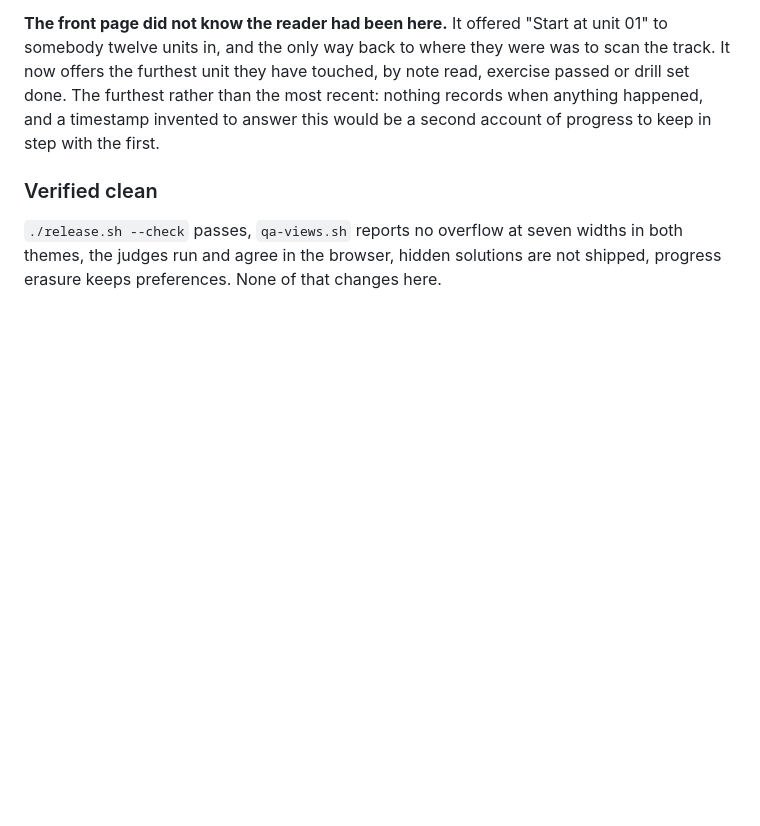
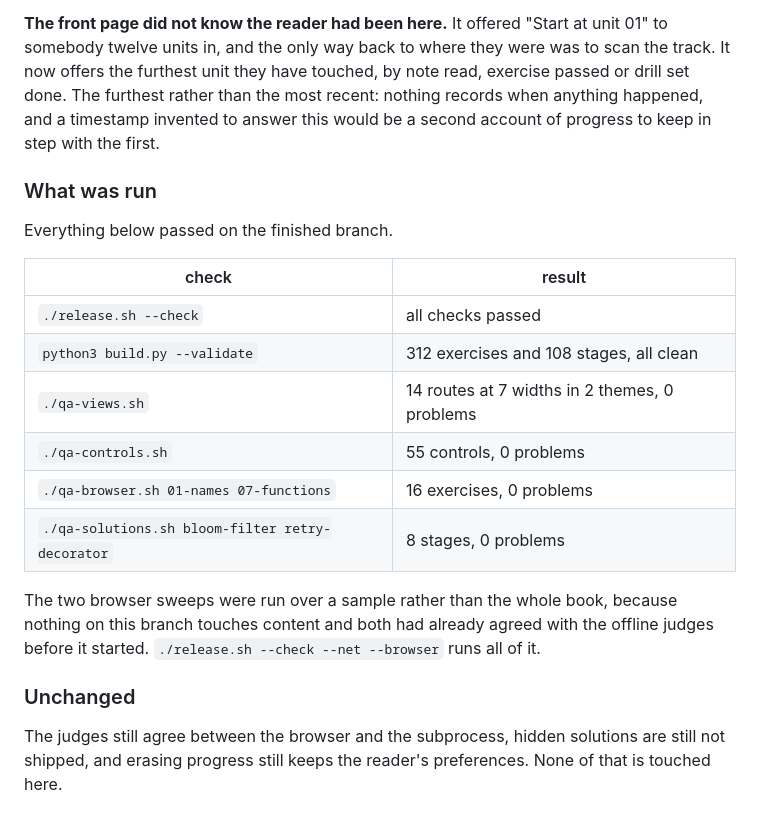
Before and after one commit to madalintat/python-handbook, a Markdown page: docs/AUDIT.md, the part around the change. GitHub-like rendering; blank space fills up the shorter version.

Commit message:
Audit: what was run, and what it said

```diff
--- a/docs/AUDIT.md
+++ b/docs/AUDIT.md
@@ -140,9 +140,26 @@ recent: nothing records when anything happened, and a timestamp invented to
 answer this would be a second account of progress to keep in step with the
 first.
 
-### Verified clean
+### What was run
 
-`./release.sh --check` passes, `qa-views.sh` reports no overflow at seven
-widths in both themes, the judges run and agree in the browser, hidden
-solutions are not shipped, progress erasure keeps preferences. None of that
-changes here.
+Everything below passed on the finished branch.
+
+| check | result |
+| --- | --- |
+| `./release.sh --check` | all checks passed |
+| `python3 build.py --validate` | 312 exercises and 108 stages, all clean |
+| `./qa-views.sh` | 14 routes at 7 widths in 2 themes, 0 problems |
+| `./qa-controls.sh` | 55 controls, 0 problems |
+| `./qa-browser.sh 01-names 07-functions` | 16 exercises, 0 problems |
+| `./qa-solutions.sh bloom-filter retry-decorator` | 8 stages, 0 problems |
+
+The two browser sweeps were run over a sample rather than the whole book,
+because nothing on this branch touches content and both had already agreed
+with the offline judges before it started. `./release.sh --check --net
+--browser` runs all of it.
+
+### Unchanged
+
+The judges still agree between the browser and the subprocess, hidden
+solutions are still not shipped, and erasing progress still keeps the
+reader's preferences. None of that is touched here.
```
